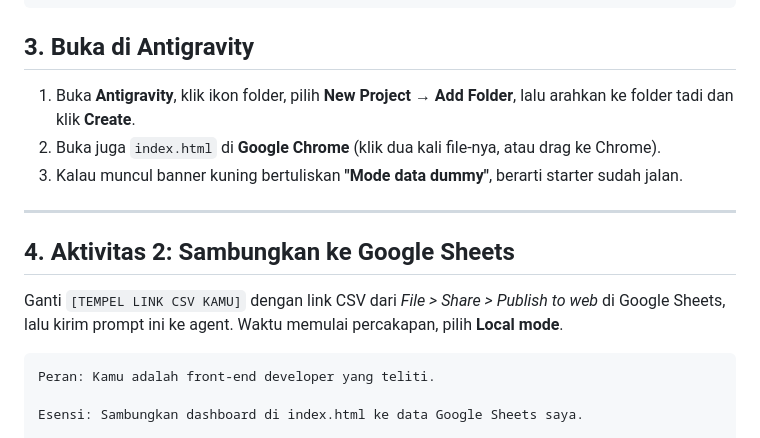
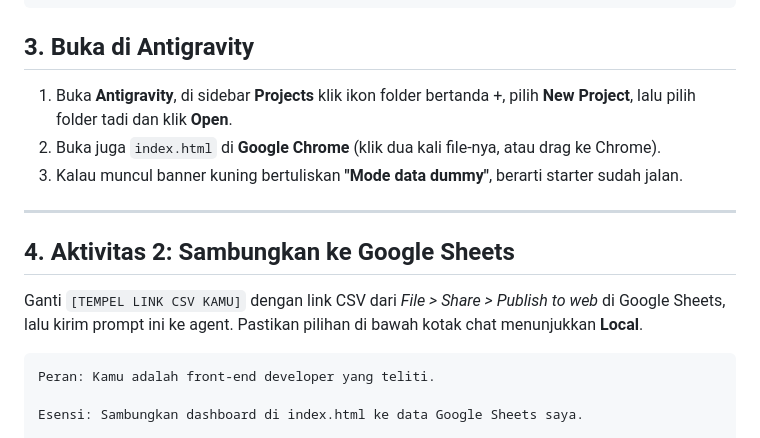
Before and after one commit to coenradina/Gajian-Tracker, a Markdown page: README.md, the part around the change. Drawn GitHub-style.

Commit message:
README: sesuaikan label UI Antigravity 2.0
Co-Authored-By: Claude Opus 5.5 <noreply@anthropic.com>
Claude-Session: https://claude.ai/code/session_011cTRaKCvY4vGiFv8WeRCg3

````diff
--- a/README.md
+++ b/README.md
@@ -33,7 +33,7 @@ git clone https://github.com/<username-kamu>/<nama-repo>.git
 
 ## 3. Buka di Antigravity
 
-1. Buka **Antigravity**, klik ikon folder, pilih **New Project** → **Add Folder**, lalu arahkan ke folder tadi dan klik **Create**.
+1. Buka **Antigravity**, di sidebar **Projects** klik ikon folder bertanda +, pilih **New Project**, lalu pilih folder tadi dan klik **Open**.
 2. Buka juga `index.html` di **Google Chrome** (klik dua kali file-nya, atau drag ke Chrome).
 3. Kalau muncul banner kuning bertuliskan **"Mode data dummy"**, berarti starter sudah jalan.
 
@@ -41,7 +41,7 @@ git clone https://github.com/<username-kamu>/<nama-repo>.git
 
 ## 4. Aktivitas 2: Sambungkan ke Google Sheets
 
-Ganti `[TEMPEL LINK CSV KAMU]` dengan link CSV dari *File > Share > Publish to web* di Google Sheets, lalu kirim prompt ini ke agent. Waktu memulai percakapan, pilih **Local mode**.
+Ganti `[TEMPEL LINK CSV KAMU]` dengan link CSV dari *File > Share > Publish to web* di Google Sheets, lalu kirim prompt ini ke agent. Pastikan pilihan di bawah kotak chat menunjukkan **Local**.
 
 ```
 Peran: Kamu adalah front-end developer yang teliti.
````
